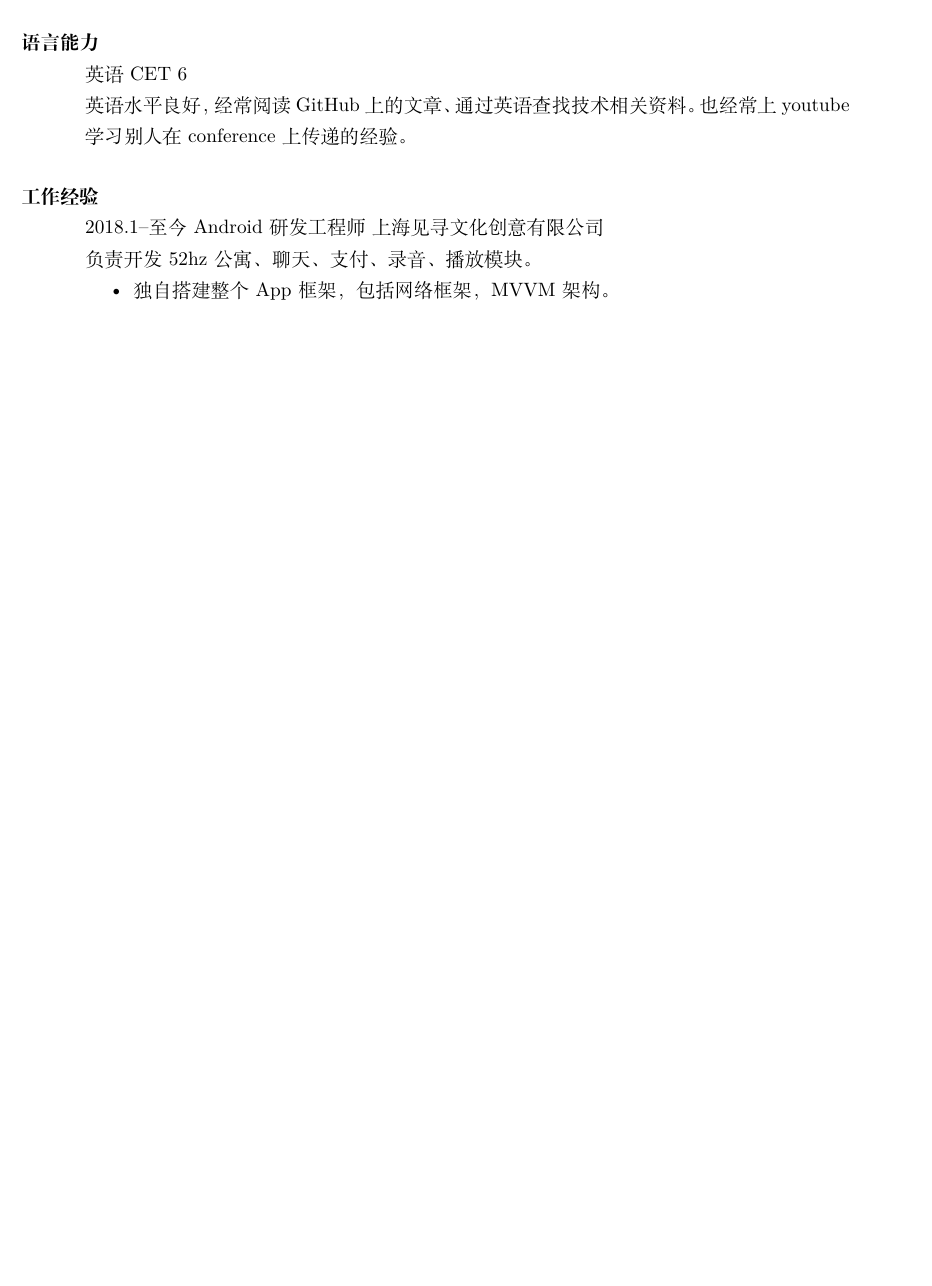
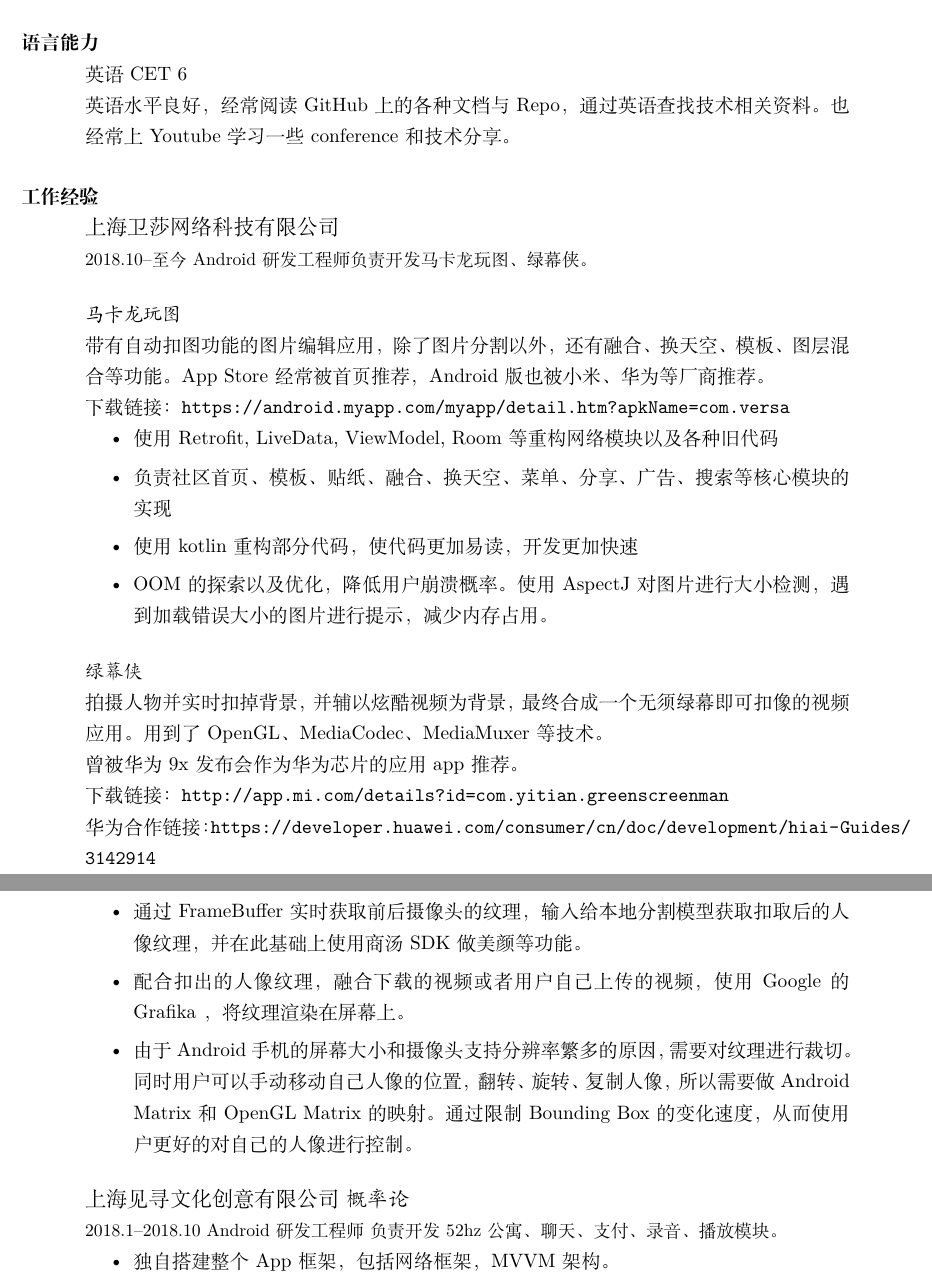
Before and after one commit to abcghy/MyResume, a LaTeX CV (res1.tex): part of page 1 of 2 before the commit and two parts of pages 1 and 2 of 3 after it, the two joined at a grey line, cut so that both start at the same text, the shorter picture padded with empty space. Compiled offline with XeLaTeX.

Commit message:
马卡龙简历更新

```diff
--- a/res1.tex
+++ b/res1.tex
@@ -22,10 +22,35 @@
   上海大学\ 计算机工程与科学\ 本科\ 2012.9\~{}2016.6
 
 \section{语言能力}
-  英语 CET 6 \\英语水平良好，经常阅读 GitHub 上的文章、通过英语查找技术相关资料。也经常上 youtube 学习别人在 conference 上传递的经验。
+  英语 CET 6 \\英语水平良好，经常阅读 GitHub 上的各种文档与 Repo，通过英语查找技术相关资料。也经常上 Youtube 学习一些 conference 和技术分享。
 
 \section{工作经验}
-  2018.1--至今\ Android 研发工程师\ 上海见寻文化创意有限公司\\负责开发52hz公寓、聊天、支付、录音、播放模块。
+\large 上海卫莎网络科技有限公司 \normalsize\\
+\small 2018.10--至今 Android 研发工程师 负责开发马卡龙玩图、绿幕侠。\normalsize
+
+    \emph{马卡龙玩图}\\
+    带有自动扣图功能的图片编辑应用，除了图片分割以外，还有融合、换天空、模板、图层混合等功能。 App Store 经常被首页推荐， Android 版也被小米、华为等厂商推荐。\\
+    下载链接： \url{https://android.myapp.com/myapp/detail.htm?apkName=com.versa}
+\begin{itemize}
+\item 使用 Retrofit, LiveData, ViewModel, Room 等重构网络模块以及各种旧代码
+\item 负责社区首页、模板、贴纸、融合、换天空、菜单、分享、广告、搜索等核心模块的实现
+\item 使用 kotlin 重构部分代码，使代码更加易读，开发更加快速
+\item OOM 的探索以及优化，降低用户崩溃概率。使用 AspectJ 对图片进行大小检测，遇到加载错误大小的图片进行提示，减少内存占用。% 图片应用，比较容易内存不足。
+\end{itemize}
+
+\emph{绿幕侠}\\
+拍摄人物并实时扣掉背景，并辅以炫酷视频为背景，最终合成一个无须绿幕即可扣像的视频应用。用到了 OpenGL、MediaCodec、MediaMuxer 等技术。\\
+曾被华为 9x 发布会作为华为芯片的应用app推荐。\\
+下载链接： \url{http://app.mi.com/details?id=com.yitian.greenscreenman}\\
+华为合作链接：\url{https://developer.huawei.com/consumer/cn/doc/development/hiai-Guides/3142914}
+\begin{itemize}
+\item 通过 FrameBuffer 实时获取前后摄像头的纹理，输入给本地分割模型获取扣取后的人像纹理，并在此基础上使用商汤SDK做美颜等功能。
+\item 配合扣出的人像纹理，融合下载的视频或者用户自己上传的视频，使用 Google 的 Grafika ，将纹理渲染在屏幕上。
+\item 由于Android手机的屏幕大小和摄像头支持分辨率繁多的原因，需要对纹理进行裁切。同时用户可以手动移动自己人像的位置，翻转、旋转、复制人像，所以需要做 Android Matrix 和 OpenGL Matrix 的映射。通过限制 Bounding Box 的变化速度，从而使用户更好的对自己的人像进行控制。
+\end{itemize}
+
+    \large 上海见寻文化创意有限公司 \emph{概率论}\normalsize\\
+  \small 2018.1--2018.10\ Android 研发工程师\ 负责开发52hz公寓、聊天、支付、录音、播放模块。\normalsize
   \begin{itemize}
     \item 独自搭建整个 App 框架，包括网络框架，MVVM 架构。
     \item 52hz公寓是目前较为流行的一周CP模式。用户可以在公寓里遵循房主的指示与CP进行互动、打卡、聊天；房主可以发布任务，对用户的打卡进行审批。
```
Also changed, not shown: res1.pdf, res1.tex (22 more changed lines).
